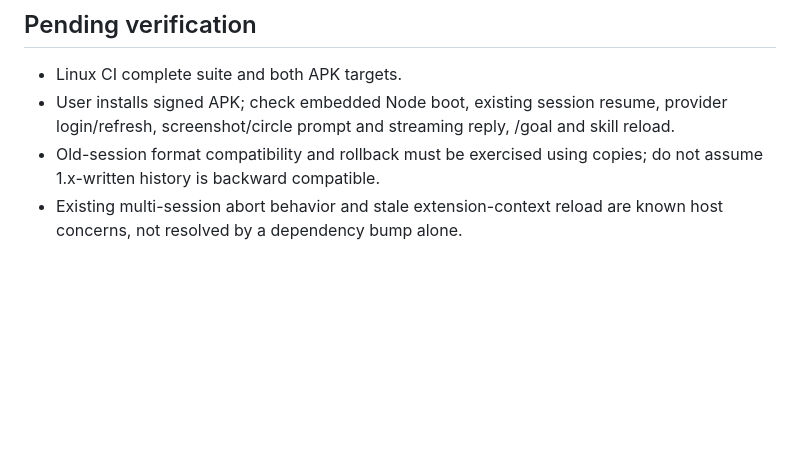
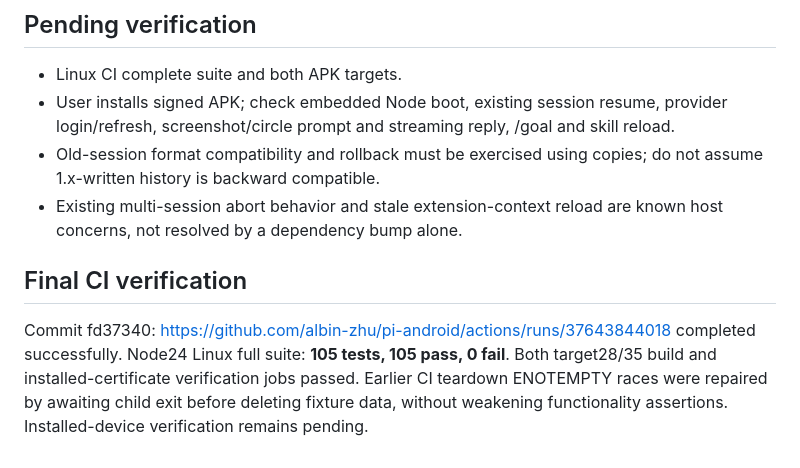
Before and after one commit to albin-zhu/pi-android, a Markdown page: PI_SDK_UPGRADE.md, the part around the change. Drawn GitHub-style; blank space fills up the shorter version.

Commit message:
docs: record verified Pi 1.0.4 upgrade and CI evidence [skip ci]

```diff
--- a/PI_SDK_UPGRADE.md
+++ b/PI_SDK_UPGRADE.md
@@ -26,3 +26,6 @@ Skill saved to workspace/.pi/skills/pi-sdk-upgrade/SKILL.md and mirrored under d
 - User installs signed APK; check embedded Node boot, existing session resume, provider login/refresh, screenshot/circle prompt and streaming reply, /goal and skill reload.
 - Old-session format compatibility and rollback must be exercised using copies; do not assume 1.x-written history is backward compatible.
 - Existing multi-session abort behavior and stale extension-context reload are known host concerns, not resolved by a dependency bump alone.
+
+## Final CI verification
+Commit fd37340: https://github.com/albin-zhu/pi-android/actions/runs/37643844018 completed successfully. Node24 Linux full suite: **105 tests, 105 pass, 0 fail**. Both target28/35 build and installed-certificate verification jobs passed. Earlier CI teardown ENOTEMPTY races were repaired by awaiting child exit before deleting fixture data, without weakening functionality assertions. Installed-device verification remains pending.
```
Also changed, not shown: 1 other file.
